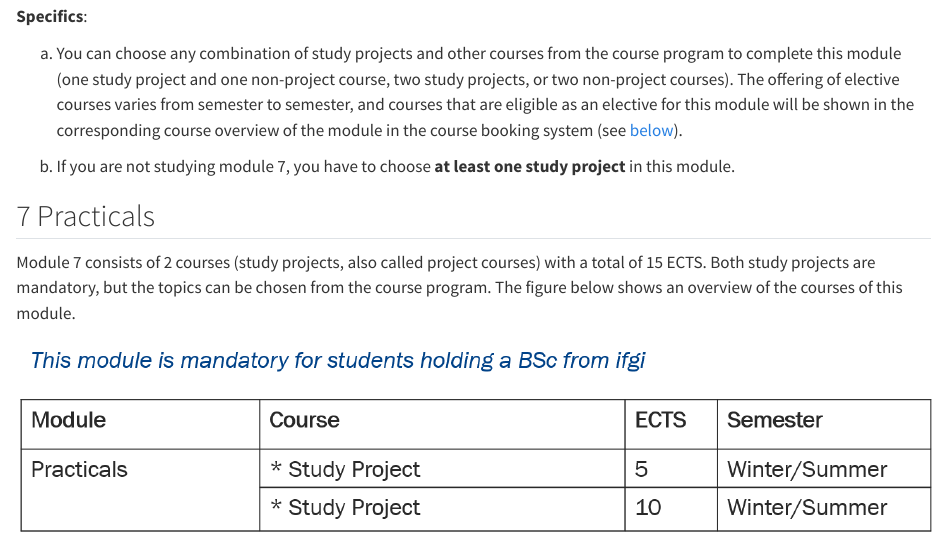
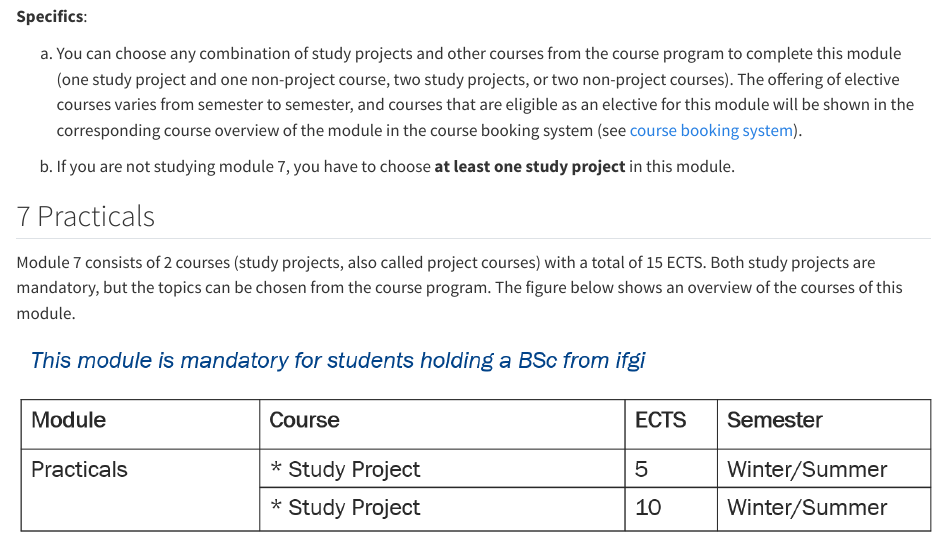
Before and after one commit to DaChro/study_program_intro, a Quarto document (source/module_structure.qmd): the page in a window 1100 px wide, from 4370 px down. Rendered offline with R 4.5, knitr and Pandoc in place of Quarto, with nearby package versions.

Commit message:
minor fix

```diff
--- a/source/module_structure.qmd
+++ b/source/module_structure.qmd
@@ -75,7 +75,7 @@ Module 6 consists of 2 courses with a total of 10 ECTS, both of which are electi
 
 **Specifics**:
 
-a)  You can choose any combination of study projects and other courses from the course program to complete this module (one study project and one non-project course, two study projects, or two non-project courses). The offering of elective courses varies from semester to semester, and courses that are eligible as an elective for this module will be shown in the corresponding course overview of the module in the course booking system (see [below](#cms)).
+a)  You can choose any combination of study projects and other courses from the course program to complete this module (one study project and one non-project course, two study projects, or two non-project courses). The offering of elective courses varies from semester to semester, and courses that are eligible as an elective for this module will be shown in the corresponding course overview of the module in the course booking system (see [course booking system](course_booking_system.html)).
 
 b)  If you are not studying module 7, you have to choose **at least one study project** in this module.
 
```
Also changed, not shown: docs/search.json, 1 other file.
